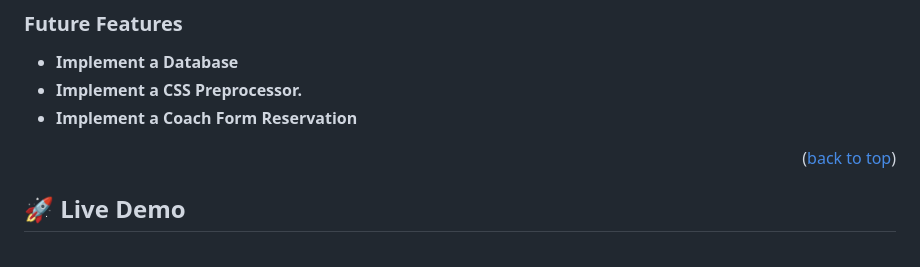
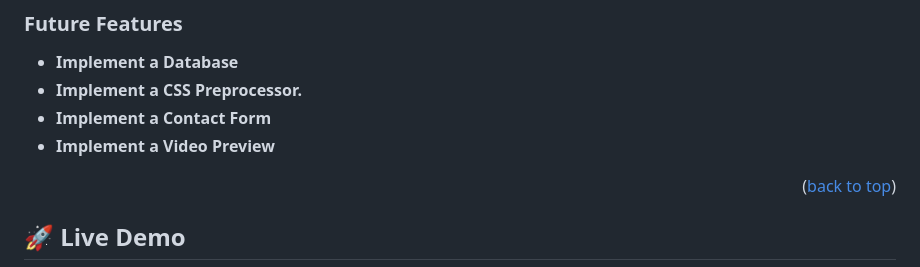
Before and after one commit to Rysth/Valorant-Conference-Page, a Markdown page: README.md, the part around the change. GitHub-like rendering.

Commit message:
Update FUTURE-FEATURES within the README.md file.

```diff
--- a/README.md
+++ b/README.md
@@ -64,7 +64,8 @@ Also, we as the company wanted to offer the best technologies to help you with y
 
 - **Implement a Database**
 - **Implement a CSS Preprocessor.**
-- **Implement a Coach Form Reservation**
+- **Implement a Contact Form**
+- **Implement a Video Preview**
 
 <p align="right">(<a href="#readme-top">back to top</a>)</p>
 
```
